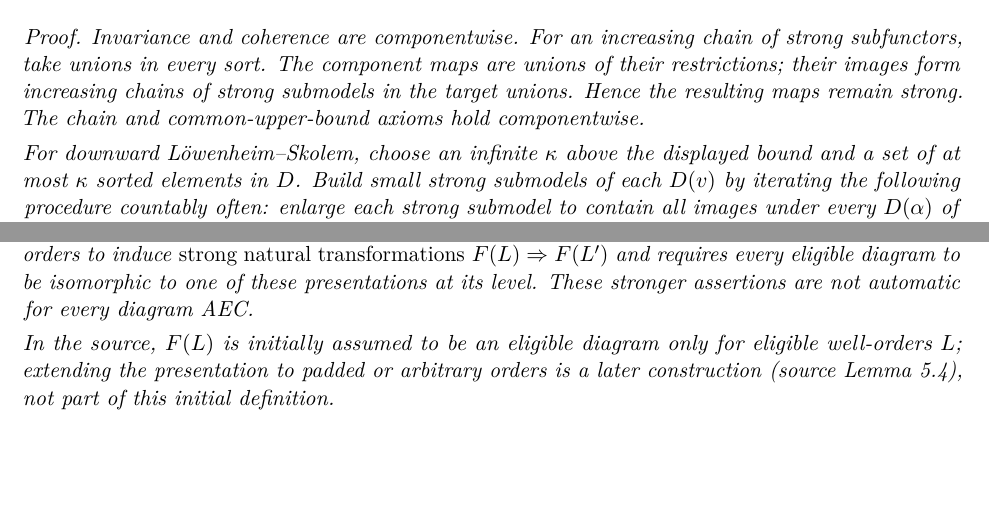
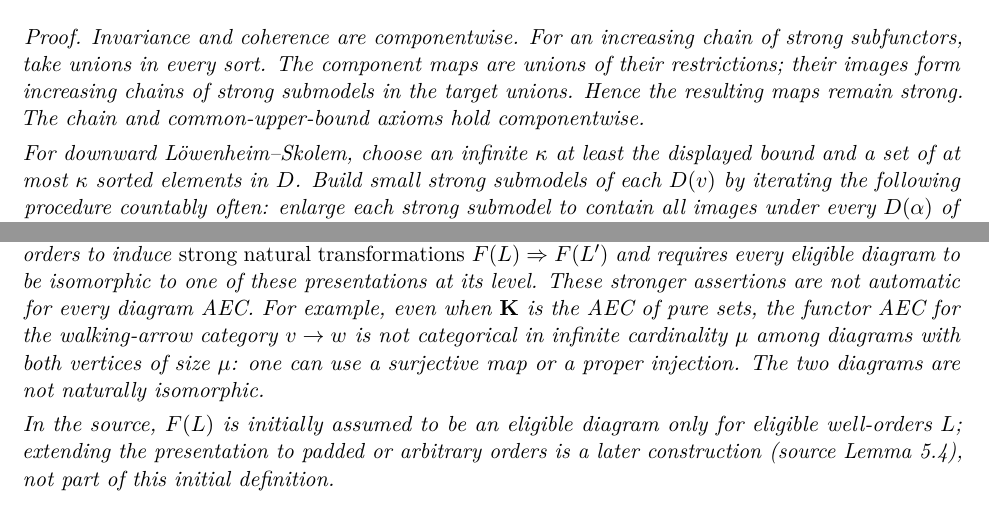
Before and after one commit to WBoney/AEC-categoricity-notes, a LaTeX paper (notes/main.tex): two parts of pages 22 and 23 of 25 before the commit and two parts of pages 22 and 23 of 26 after it, joined at a grey line, cut so that both start at the same text, the shorter picture padded with empty space. Compiled offline with pdfLaTeX.

Commit message:
Clarify functor categories need not inherit categoricity and refine LS wording

```diff
--- a/notes/main.tex
+++ b/notes/main.tex
@@ -1941,7 +1941,7 @@ strong. The chain and common-upper-bound
 axioms hold componentwise.
 
 For downward L\"owenheim--Skolem, choose
-an infinite $\kappa$ above the displayed
+an infinite $\kappa$ at least the displayed
 bound and a set of at most $\kappa$ sorted
 elements in $D$. Build small strong
 submodels of each $D(v)$ by iterating
@@ -2081,7 +2081,14 @@ $F(L)\Rightarrow F(L')$ and requires
 every eligible diagram to be isomorphic
 to one of these presentations at its level.
 These stronger assertions are not
-automatic for every diagram AEC.
+automatic for every diagram AEC. For example,
+even when $\K$ is the AEC of pure sets,
+the functor AEC for the walking-arrow category
+$v\to w$ is not categorical in infinite
+cardinality $\mu$ among diagrams with both
+vertices of size $\mu$: one can use a
+surjective map or a proper injection.
+The two diagrams are not naturally isomorphic.
 
 In the source, $F(L)$ is initially assumed
 to be an eligible diagram only for
```
